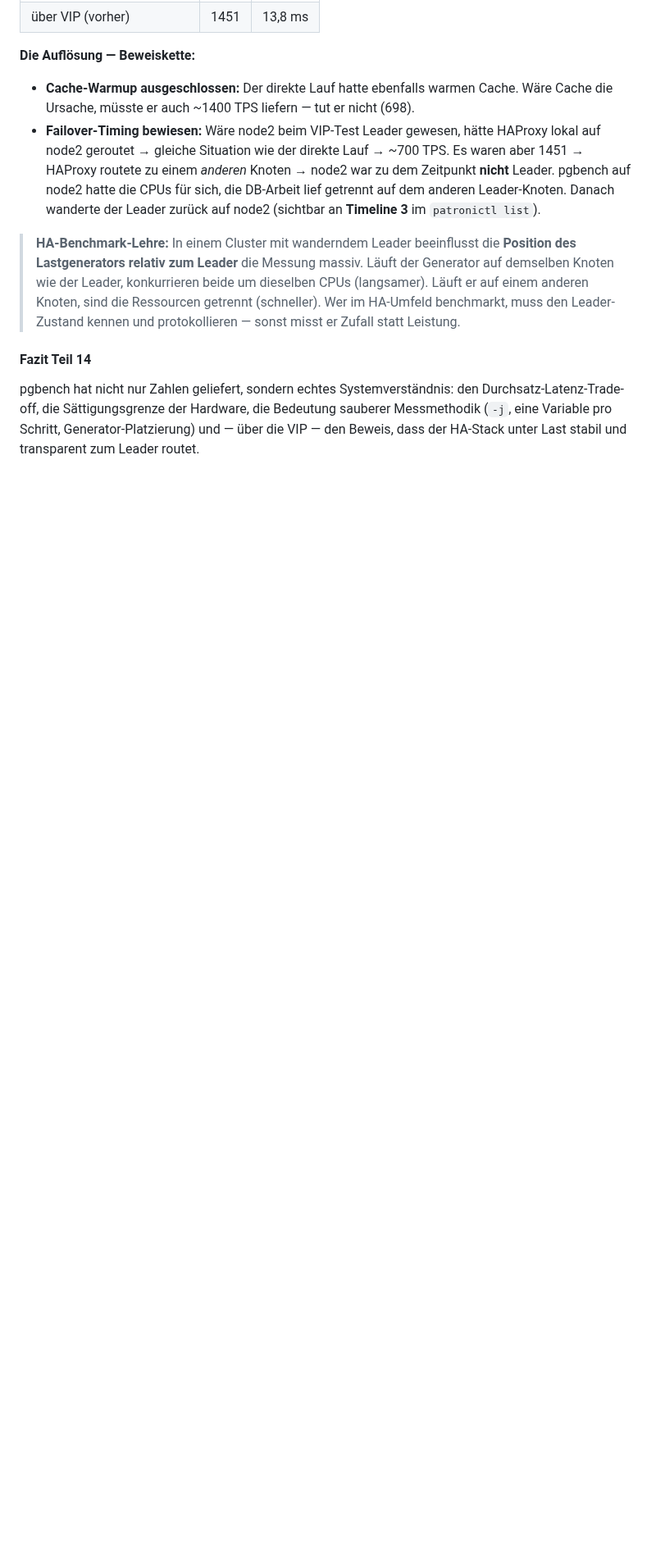
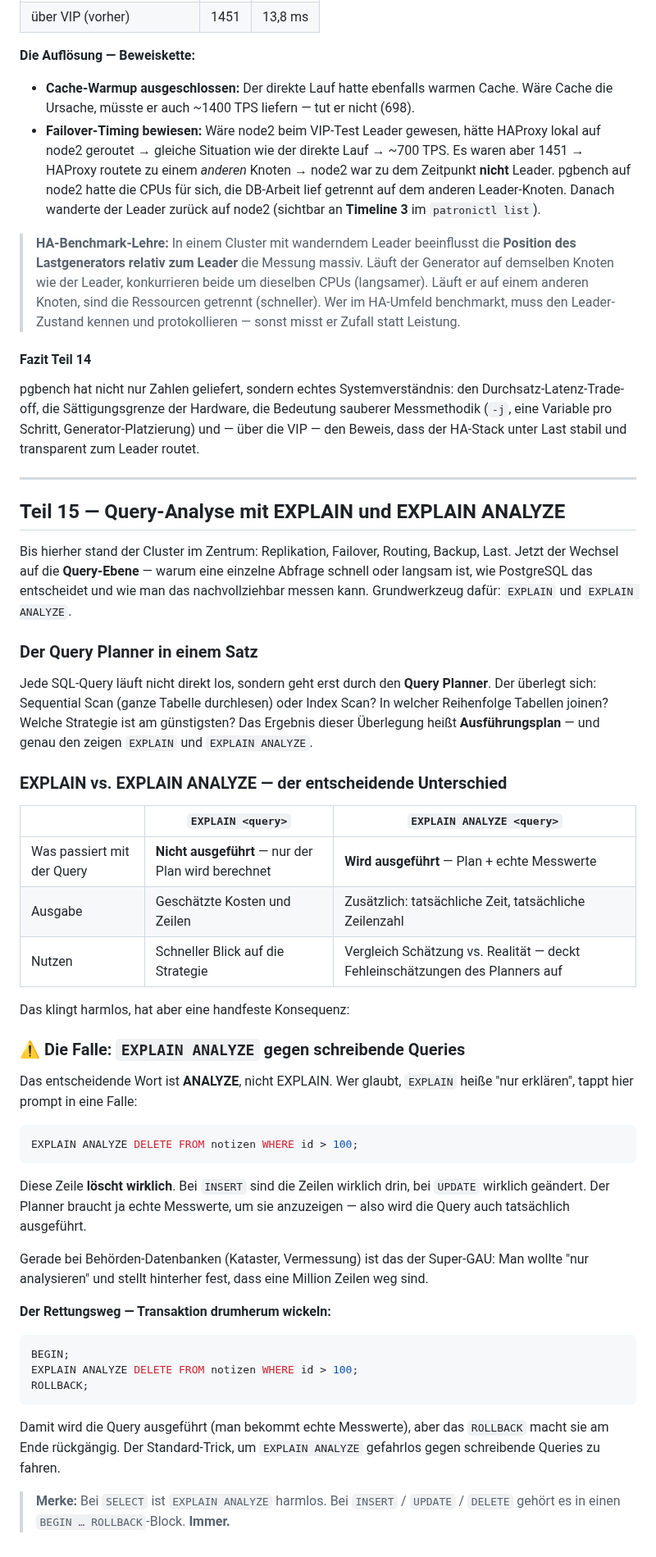
Before and after one commit to florian-englmeier/postgresql-ha-lab, a Markdown page: PostgreSQL_und_Patroni_Tutorial.md, the part around the change. Shown at 82% size. Rendered like a GitHub page; blank space fills up the shorter version.

Commit message:
docs: Teil 15 Query-Analyse angelegt (EXPLAIN ANALYZE-Warnung)

````diff
--- a/PostgreSQL_und_Patroni_Tutorial.md
+++ b/PostgreSQL_und_Patroni_Tutorial.md
@@ -1513,3 +1513,47 @@ latency average = 28.632 ms
 #### Fazit Teil 14
 
 pgbench hat nicht nur Zahlen geliefert, sondern echtes Systemverständnis: den Durchsatz-Latenz-Trade-off, die Sättigungsgrenze der Hardware, die Bedeutung sauberer Messmethodik (`-j`, eine Variable pro Schritt, Generator-Platzierung) und — über die VIP — den Beweis, dass der HA-Stack unter Last stabil und transparent zum Leader routet.
+
+---
+
+## Teil 15 — Query-Analyse mit EXPLAIN und EXPLAIN ANALYZE
+
+Bis hierher stand der Cluster im Zentrum: Replikation, Failover, Routing, Backup, Last. Jetzt der Wechsel auf die **Query-Ebene** — warum eine einzelne Abfrage schnell oder langsam ist, wie PostgreSQL das entscheidet und wie man das nachvollziehbar messen kann. Grundwerkzeug dafür: `EXPLAIN` und `EXPLAIN ANALYZE`.
+
+### Der Query Planner in einem Satz
+
+Jede SQL-Query läuft nicht direkt los, sondern geht erst durch den **Query Planner**. Der überlegt sich: Sequential Scan (ganze Tabelle durchlesen) oder Index Scan? In welcher Reihenfolge Tabellen joinen? Welche Strategie ist am günstigsten? Das Ergebnis dieser Überlegung heißt **Ausführungsplan** — und genau den zeigen `EXPLAIN` und `EXPLAIN ANALYZE`.
+
+### EXPLAIN vs. EXPLAIN ANALYZE — der entscheidende Unterschied
+
+| | `EXPLAIN <query>` | `EXPLAIN ANALYZE <query>` |
+|---|---|---|
+| Was passiert mit der Query | **Nicht ausgeführt** — nur der Plan wird berechnet | **Wird ausgeführt** — Plan + echte Messwerte |
+| Ausgabe | Geschätzte Kosten und Zeilen | Zusätzlich: tatsächliche Zeit, tatsächliche Zeilenzahl |
+| Nutzen | Schneller Blick auf die Strategie | Vergleich Schätzung vs. Realität — deckt Fehleinschätzungen des Planners auf |
+
+Das klingt harmlos, hat aber eine handfeste Konsequenz:
+
+### ⚠️ Die Falle: `EXPLAIN ANALYZE` gegen schreibende Queries
+
+Das entscheidende Wort ist **ANALYZE**, nicht EXPLAIN. Wer glaubt, `EXPLAIN` heiße "nur erklären", tappt hier prompt in eine Falle:
+
+```sql
+EXPLAIN ANALYZE DELETE FROM notizen WHERE id > 100;
+```
+
+Diese Zeile **löscht wirklich**. Bei `INSERT` sind die Zeilen wirklich drin, bei `UPDATE` wirklich geändert. Der Planner braucht ja echte Messwerte, um sie anzuzeigen — also wird die Query auch tatsächlich ausgeführt.
+
+Gerade bei Behörden-Datenbanken (Kataster, Vermessung) ist das der Super-GAU: Man wollte "nur analysieren" und stellt hinterher fest, dass eine Million Zeilen weg sind.
+
+**Der Rettungsweg — Transaktion drumherum wickeln:**
+
+```sql
+BEGIN;
+EXPLAIN ANALYZE DELETE FROM notizen WHERE id > 100;
+ROLLBACK;
+```
+
+Damit wird die Query ausgeführt (man bekommt echte Messwerte), aber das `ROLLBACK` macht sie am Ende rückgängig. Der Standard-Trick, um `EXPLAIN ANALYZE` gefahrlos gegen schreibende Queries zu fahren.
+
+> **Merke:** Bei `SELECT` ist `EXPLAIN ANALYZE` harmlos. Bei `INSERT` / `UPDATE` / `DELETE` gehört es in einen `BEGIN … ROLLBACK`-Block. **Immer.**
````
